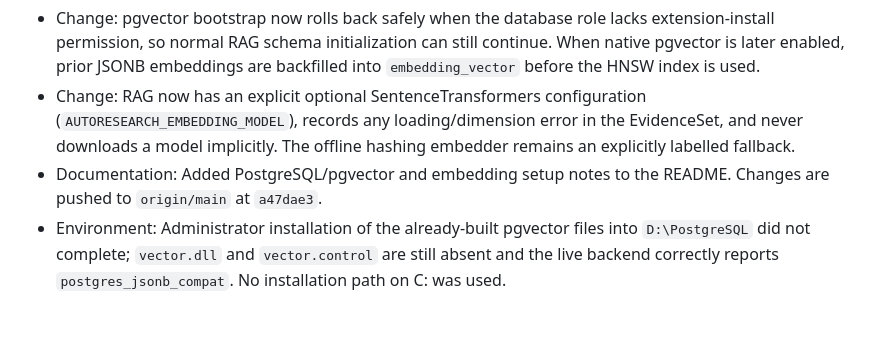
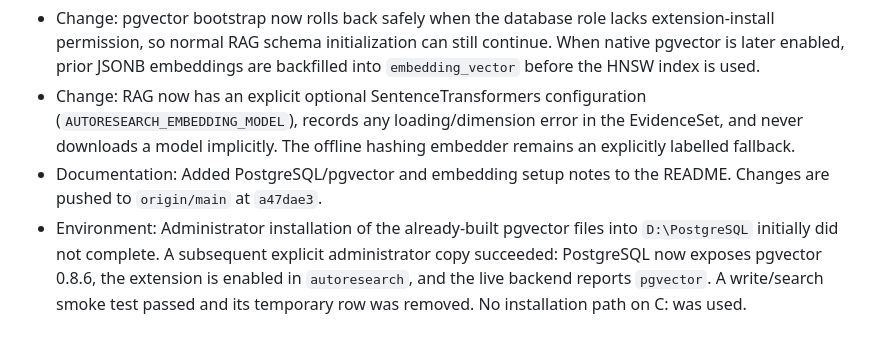
Before and after one commit to s1gnaL0st/AutoDeepResearch, a Markdown page: PROGRESS.md, the part around the change. Drawn GitHub-style.

Commit message:
docs: confirm native pgvector installation

```diff
--- a/PROGRESS.md
+++ b/PROGRESS.md
@@ -1454,6 +1454,8 @@ evise_hypotheses, matching the adaptive workflow action; compile and all 71 test
 - Documentation: Added PostgreSQL/pgvector and embedding setup notes to the
   README. Changes are pushed to `origin/main` at `a47dae3`.
 - Environment: Administrator installation of the already-built pgvector files
-  into `D:\PostgreSQL` did not complete; `vector.dll` and `vector.control` are
-  still absent and the live backend correctly reports `postgres_jsonb_compat`.
-  No installation path on C: was used.
+  into `D:\PostgreSQL` initially did not complete. A subsequent explicit
+  administrator copy succeeded: PostgreSQL now exposes pgvector 0.8.6, the
+  extension is enabled in `autoresearch`, and the live backend reports
+  `pgvector`. A write/search smoke test passed and its temporary row was
+  removed. No installation path on C: was used.
```
